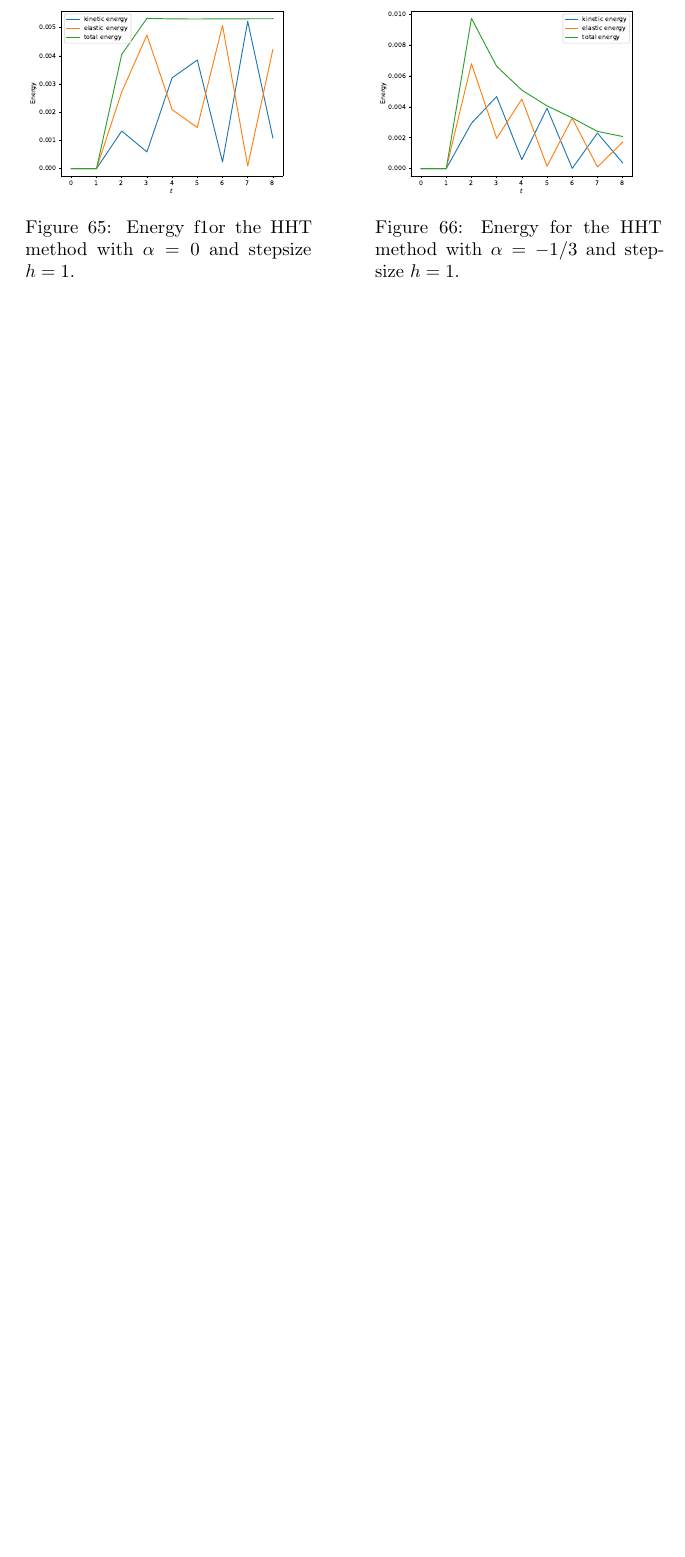
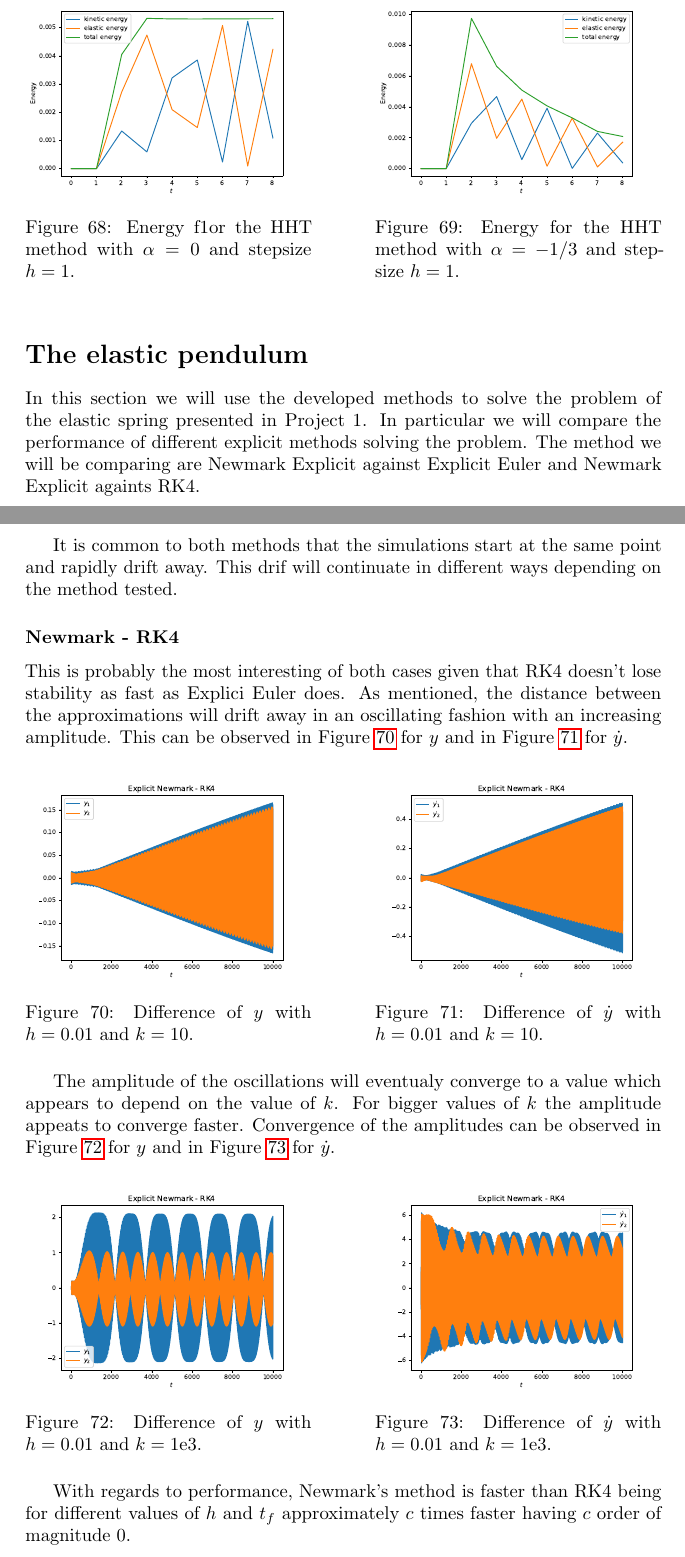
Before and after one commit to TheoKoppenhoefer/simulation-tools-VT23, a LaTeX document (ReportProject1/Report_Project1.tex): part of page 21 of 24 before the commit and two parts of pages 22 and 23 of 27 after it, the two joined at a grey line, cut so that both start at the same text, the shorter picture padded with empty space. Compiled offline with pdfLaTeX.

Commit message:
Copy past after all.

```diff
--- a/ReportProject1/Report_Project1.tex
+++ b/ReportProject1/Report_Project1.tex
@@ -1024,3 +1030,49 @@ In a final experiment we test the dependence of the HHT solver on the parameter
 \end{minipage}
 \end{figure}
 
+\section*{The elastic pendulum}
+
+In this section we will use the developed methods to solve the problem of the elastic spring presented in Project 1. In particular we will compare the performance of different explicit methods solving the problem. The method we will be comparing are Newmark Explicit against Explicit Euler and Newmark Explicit againts RK4.
+\bigbreak
+It is common to both methods that the simulations start at the same point and rapidly drift away. This drif will continuate in different ways depending on the method tested.
+
+\subsubsection*{Newmark - RK4}
+
+This is probably the most interesting of both cases given that RK4 doesn't lose stability as fast as Explici Euler does. As mentioned, the distance between the approximations will drift away in an oscillating fashion with an increasing amplitude. This can be observed in Figure \ref{pl:new_rk4_k=10} for $y$ and in Figure \ref{pl:new_rk4_k=10_dot} for $\dot{y}$.
+
+\begin{figure}[h]
+\centering
+\begin{minipage}[t]{0.45\textwidth}
+\centering
+\includegraphics[width=\textwidth]{../Plots/Diff_Proj3/Real/New-RK4_k=1E1_t=1E5_y}
+\caption{Difference of $y$ with $h=0.01$ and $k=10$.}
+\label{pl:new_rk4_k=10}
+\end{minipage}
+\hfill
+\begin{minipage}[t]{0.45\textwidth}
+\centering
+\includegraphics[width=\textwidth]{../Plots/Diff_Proj3/Real/New-RK4_k=1E1_t=1E5_ydot}
+\caption{Difference of $\dot{y}$ with $h=0.01$ and $k=10$.}\label{pl:new_rk4_k=10_dot}
+\end{minipage}
+\end{figure}
+
+The amplitude of the oscillations will eventualy converge to a value which appears to depend on the value of $k$. For bigger values of $k$ the amplitude appeats to converge faster. Convergence of the amplitudes can be observed in Figure \ref{pl:new_rk4_k=1000} for $y$ and in Figure \ref{pl:new_rk4_k=1000_dot} for $\dot{y}$.
+
+\begin{figure}[h]
+\centering
+\begin{minipage}[t]{0.45\textwidth}
+\centering
+\includegraphics[width=\textwidth]{../Plots/Diff_Proj3/Real/New-RK4_k=1E3_t=1E5_y}
+\caption{Difference of $y$ with $h=0.01$ and $k=1\mathrm{e}{3}$.}
+\label{pl:new_rk4_k=1000}
+\end{minipage}
+\hfill
+\begin{minipage}[t]{0.45\textwidth}
+\centering
+\includegraphics[width=\textwidth]{../Plots/Diff_Proj3/Real/New-RK4_k=1E3_t=1E5_ydot}
+\caption{Difference of $\dot{y}$ with $h=0.01$ and $k=1\mathrm{e}{3}$.}
+\label{pl:new_rk4_k=1000_dot}
+\end{minipage}
+\end{figure}
+
+With regards to performance, Newmark's method is faster than RK4 being for different values of $h$ and $t_f$ approximately $c$ times faster having $c$ order of magnitude 0.
```
Also changed, not shown: ReportProject1/Report_Project1.pdf, ReportProject1/Report_Project1.tex (28 more changed lines).
